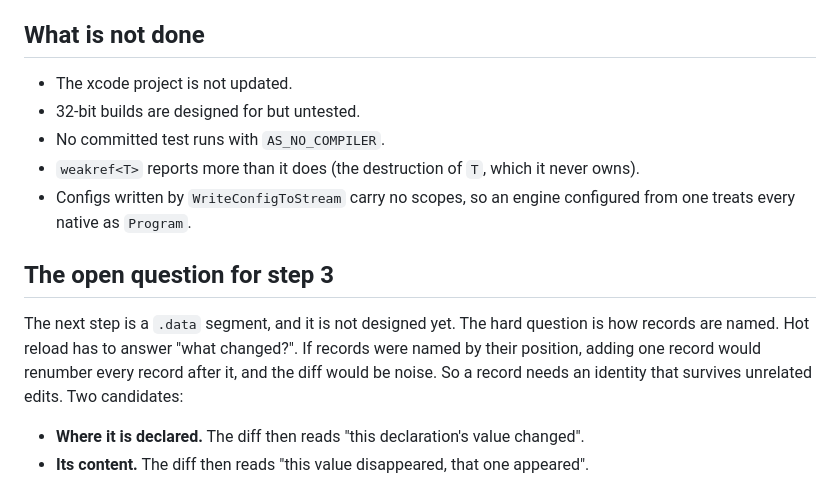
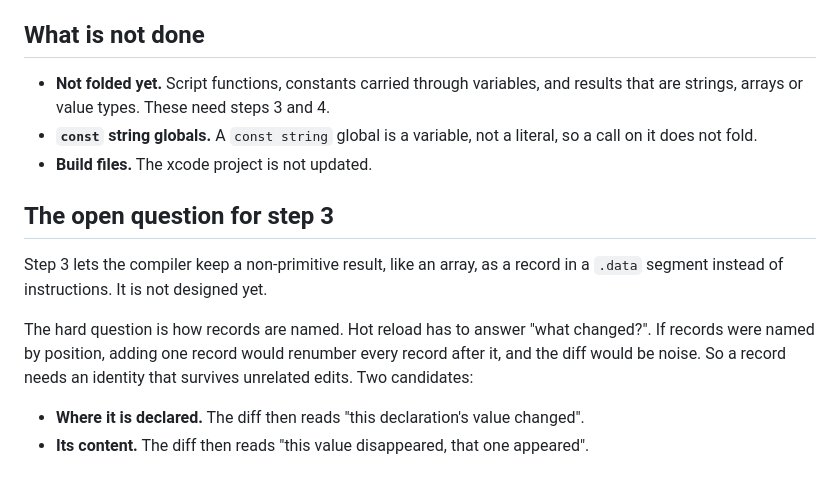
Before and after one commit to SpehleonLP/modified-angelcode, a Markdown page: README.md, the part around one of its changes. Drawn GitHub-style.

```diff
--- a/README.md
+++ b/README.md
@@ -116,18 +136,20 @@ passes with it.
 
 ## What is not done
 
-- The xcode project is not updated.
-- 32-bit builds are designed for but untested.
-- No committed test runs with `AS_NO_COMPILER`.
-- `weakref<T>` reports more than it does (the destruction of `T`, which it never owns).
-- Configs written by `WriteConfigToStream` carry no scopes, so an engine configured from one treats every native as `Program`.
+- **Not folded yet.** Script functions, constants carried through variables, and results that
+  are strings, arrays or value types. These need steps 3 and 4.
+- **`const` string globals.** A `const string` global is a variable, not a literal, so a call on
+  it does not fold.
+- **Build files.** The xcode project is not updated.
 
 ## The open question for step 3
 
-The next step is a `.data` segment, and it is not designed yet. The hard question is how
-records are named. Hot reload has to answer "what changed?". If records were named by their
-position, adding one record would renumber every record after it, and the diff would be
-noise. So a record needs an identity that survives unrelated edits. Two candidates:
+Step 3 lets the compiler keep a non-primitive result, like an array, as a record in a `.data`
+segment instead of instructions. It is not designed yet.
+
+The hard question is how records are named. Hot reload has to answer "what changed?". If
+records were named by position, adding one record would renumber every record after it, and the
+diff would be noise. So a record needs an identity that survives unrelated edits. Two candidates:
 
 - **Where it is declared.** The diff then reads "this declaration's value changed".
 - **Its content.** The diff then reads "this value disappeared, that one appeared".
```
Also changed, not shown: other parts of README.md (+94 -74 lines).
